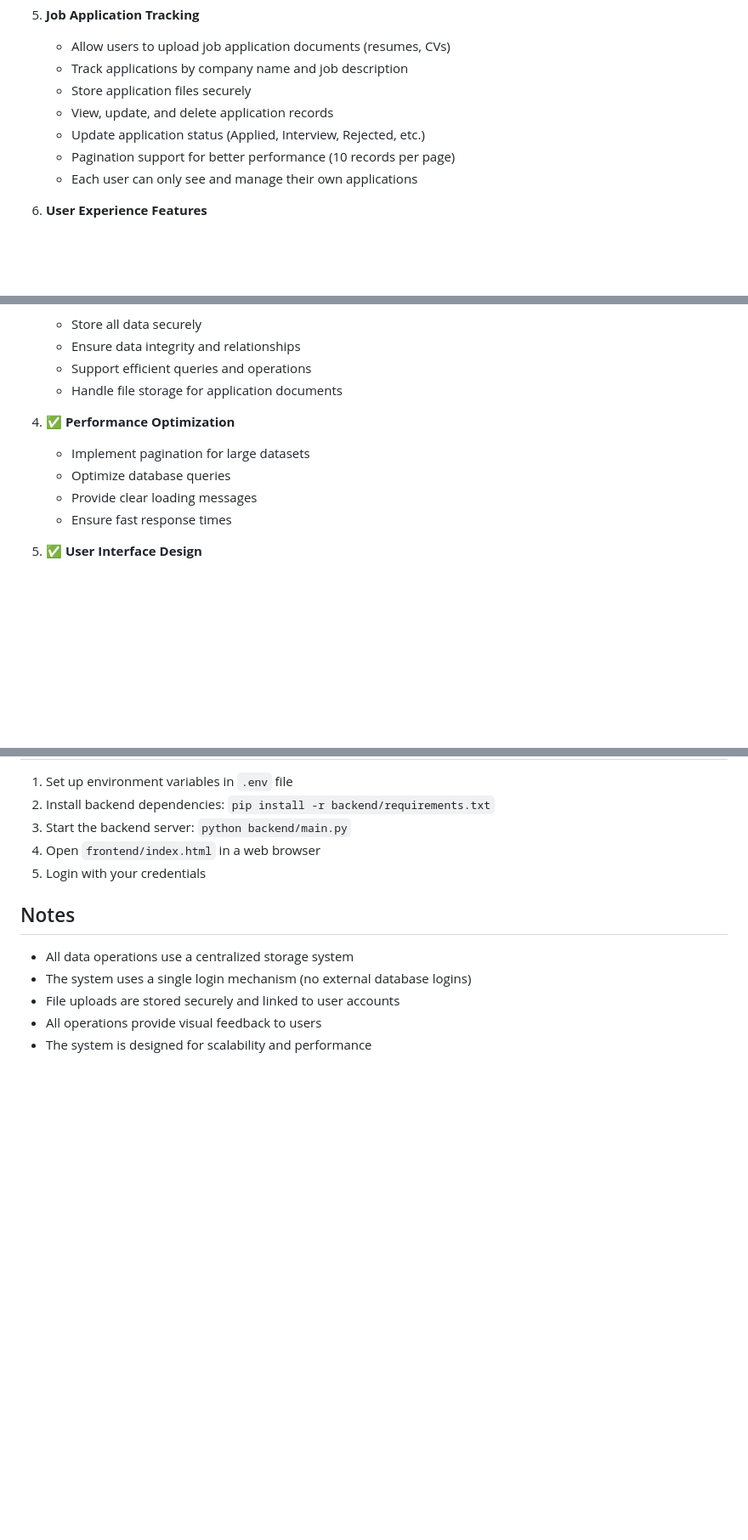
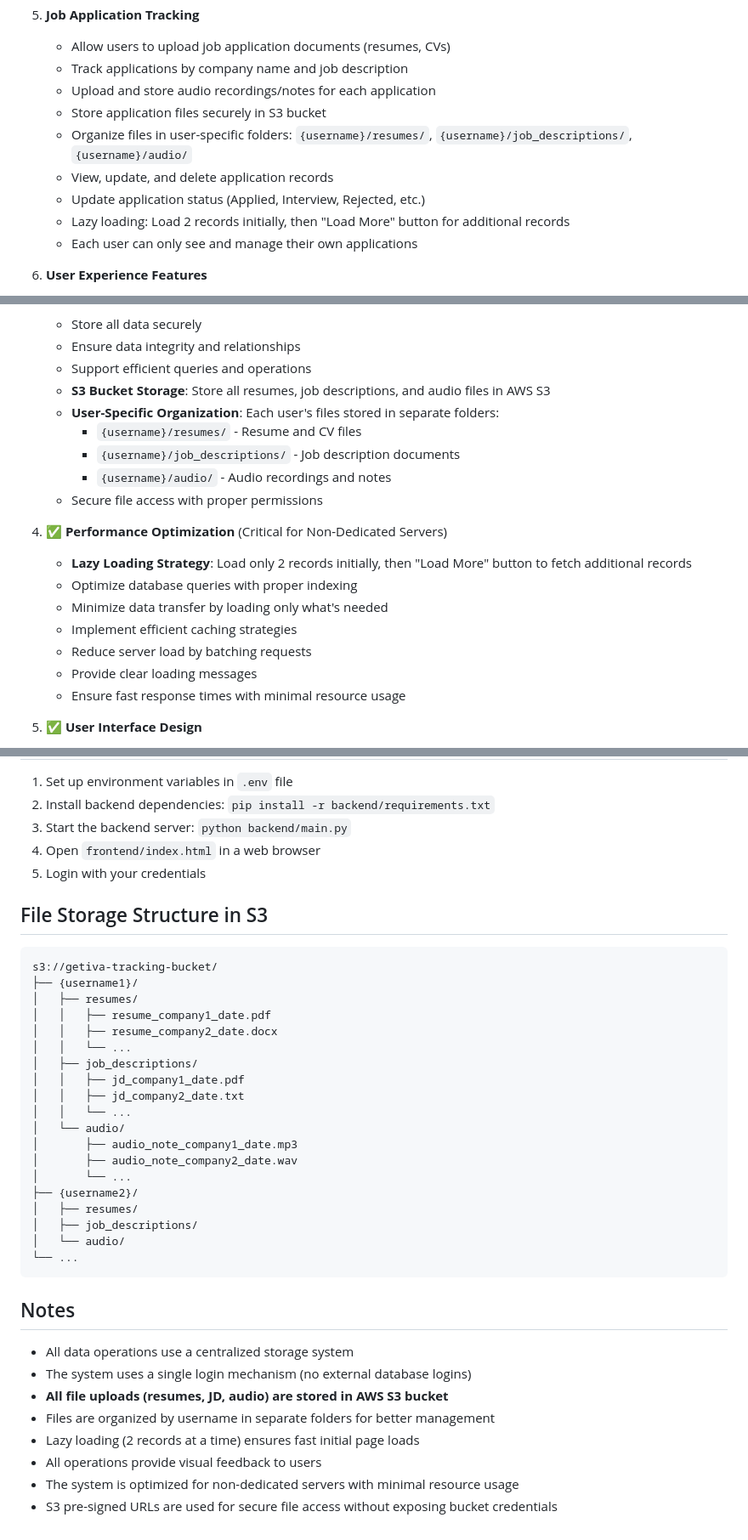
Before and after one commit to OnteruYallaiah21/Getiva_app, a Markdown page: README.md, 3 parts joined by grey strips. Shown at 85% size. GitHub-like rendering; blank space fills up the shorter version.

````diff
--- a/README.md
+++ b/README.md
@@ -32,10 +32,12 @@ GetIVA Tracking System is a comprehensive web application designed to help manag
 5. **Job Application Tracking**
    - Allow users to upload job application documents (resumes, CVs)
    - Track applications by company name and job description
-   - Store application files securely
+   - Upload and store audio recordings/notes for each application
+   - Store application files securely in S3 bucket
+   - Organize files in user-specific folders: `{username}/resumes/`, `{username}/job_descriptions/`, `{username}/audio/`
    - View, update, and delete application records
    - Update application status (Applied, Interview, Rejected, etc.)
-   - Pagination support for better performance (10 records per page)
+   - Lazy loading: Load 2 records initially, then "Load More" button for additional records
    - Each user can only see and manage their own applications
 
 6. **User Experience Features**
@@ -68,13 +70,21 @@ GetIVA Tracking System is a comprehensive web application designed to help manag
    - Store all data securely
    - Ensure data integrity and relationships
    - Support efficient queries and operations
-   - Handle file storage for application documents
+   - **S3 Bucket Storage**: Store all resumes, job descriptions, and audio files in AWS S3
+   - **User-Specific Organization**: Each user's files stored in separate folders:
+     - `{username}/resumes/` - Resume and CV files
+     - `{username}/job_descriptions/` - Job description documents
+     - `{username}/audio/` - Audio recordings and notes
+   - Secure file access with proper permissions
 
-4. ✅ **Performance Optimization**
-   - Implement pagination for large datasets
-   - Optimize database queries
+4. ✅ **Performance Optimization** (Critical for Non-Dedicated Servers)
+   - **Lazy Loading Strategy**: Load only 2 records initially, then "Load More" button to fetch additional records
+   - Optimize database queries with proper indexing
+   - Minimize data transfer by loading only what's needed
+   - Implement efficient caching strategies
+   - Reduce server load by batching requests
    - Provide clear loading messages
-   - Ensure fast response times
+   - Ensure fast response times with minimal resource usage
 
 5. ✅ **User Interface Design**
    - Modern glassmorphism/frosted glass effect design
@@ -109,10 +164,37 @@ GetIVA Tracking System is a comprehensive web application designed to help manag
 4. Open `frontend/index.html` in a web browser
 5. Login with your credentials
 
+## File Storage Structure in S3
+
+```
+s3://getiva-tracking-bucket/
+├── {username1}/
+│   ├── resumes/
+│   │   ├── resume_company1_date.pdf
+│   │   ├── resume_company2_date.docx
+│   │   └── ...
+│   ├── job_descriptions/
+│   │   ├── jd_company1_date.pdf
+│   │   ├── jd_company2_date.txt
+│   │   └── ...
+│   └── audio/
+│       ├── audio_note_company1_date.mp3
+│       ├── audio_note_company2_date.wav
+│       └── ...
+├── {username2}/
+│   ├── resumes/
+│   ├── job_descriptions/
+│   └── audio/
+└── ...
+```
+
 ## Notes
 
 - All data operations use a centralized storage system
 - The system uses a single login mechanism (no external database logins)
-- File uploads are stored securely and linked to user accounts
+- **All file uploads (resumes, JD, audio) are stored in AWS S3 bucket**
+- Files are organized by username in separate folders for better management
+- Lazy loading (2 records at a time) ensures fast initial page loads
 - All operations provide visual feedback to users
-- The system is designed for scalability and performance
+- The system is optimized for non-dedicated servers with minimal resource usage
+- S3 pre-signed URLs are used for secure file access without exposing bucket credentials
````
Also changed, not shown: other parts of README.md (+47 -2 lines).
